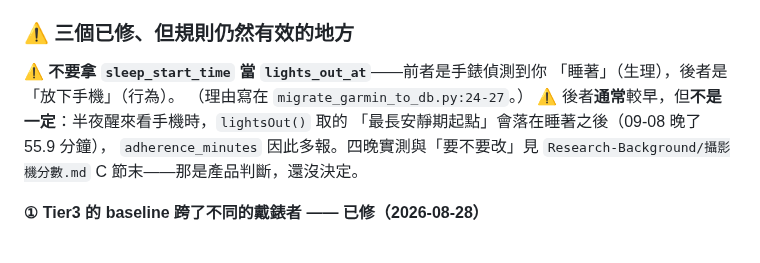
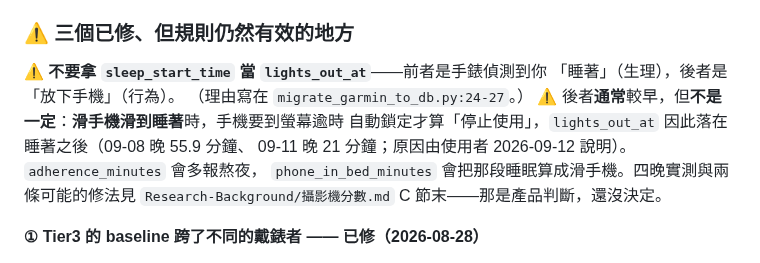
Before and after one commit to Nathan-0227/Sonnap-Project, a Markdown page: CLAUDE.md, the part around the change. Rendered like a GitHub page.

```diff
--- a/CLAUDE.md
+++ b/CLAUDE.md
@@ -282,9 +282,10 @@ Garmin 來源有值，那種「只在一種來源下缺資料」的 bug 最難
 ⚠️ **不要拿 `sleep_start_time` 當 `lights_out_at`**——前者是手錶偵測到你
 「睡著」（生理），後者是「放下手機」（行為）。
 （理由寫在 `migrate_garmin_to_db.py:24-27`。）
-⚠️ 後者**通常**較早，但**不是一定**：半夜醒來看手機時，`lightsOut()` 取的
-「最長安靜期起點」會落在睡著之後（09-08 晚了 55.9 分鐘），
-`adherence_minutes` 因此多報。四晚實測與「要不要改」見
+⚠️ 後者**通常**較早，但**不是一定**：**滑手機滑到睡著**時，手機要到螢幕逾時
+自動鎖定才算「停止使用」，`lights_out_at` 因此落在睡著之後（09-08 晚 55.9 分鐘、
+09-11 晚 21 分鐘；原因由使用者 2026-09-12 說明）。`adherence_minutes` 會多報熬夜，
+`phone_in_bed_minutes` 會把那段睡眠算成滑手機。四晚實測與兩條可能的修法見
 `Research-Background/攝影機分數.md` C 節末——那是產品判斷，還沒決定。
 
 **① Tier3 的 baseline 跨了不同的戴錶者 —— 已修（2026-08-28）**
```
Also changed, not shown: Research-Background/攝影機分數.md (+33 -6 lines).
